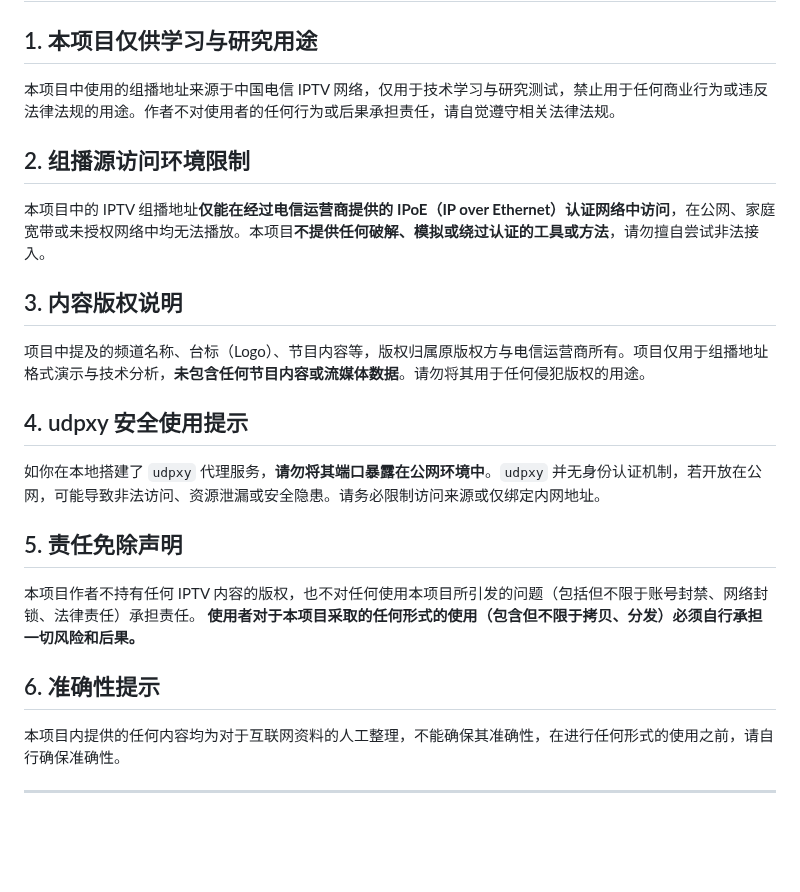
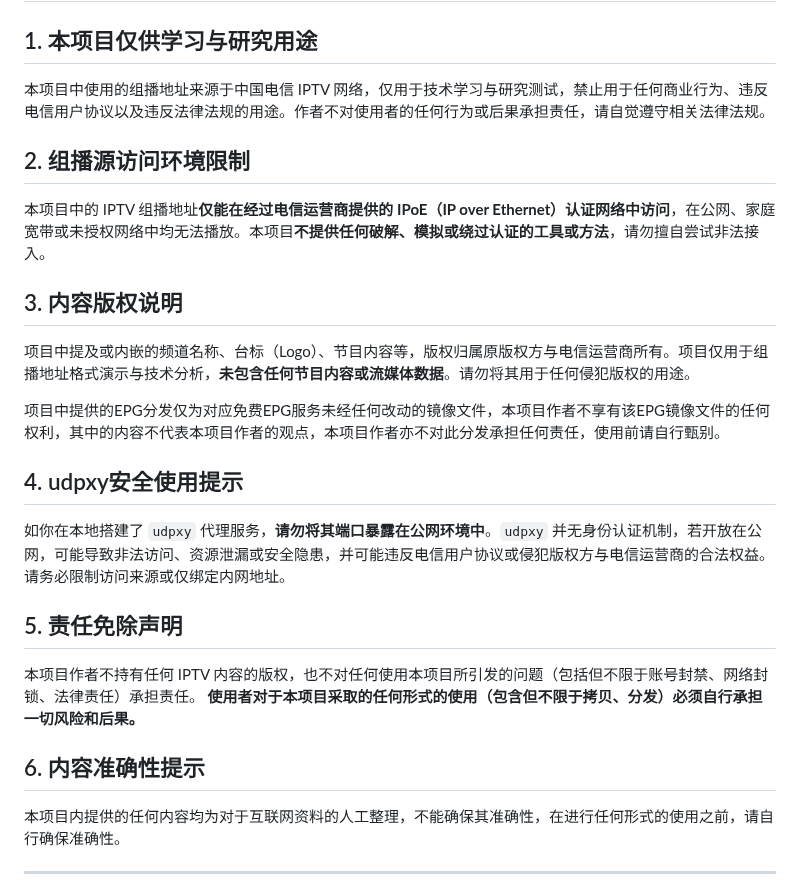
Before and after one commit to FHZDCJ/Zhejiang_Telecom_IPTV, a Markdown page: README.md, the part around the change. Rendered like a GitHub page; blank space fills up the shorter version.

Commit message:
FHZDCJ 进行的更改

```diff
--- a/README.md
+++ b/README.md
@@ -168,22 +168,24 @@ txt源
 # ⚠️免责声明 / Disclaimer
 
 ## 1. 本项目仅供学习与研究用途
-本项目中使用的组播地址来源于中国电信 IPTV 网络，仅用于技术学习与研究测试，禁止用于任何商业行为或违反法律法规的用途。作者不对使用者的任何行为或后果承担责任，请自觉遵守相关法律法规。
+本项目中使用的组播地址来源于中国电信 IPTV 网络，仅用于技术学习与研究测试，禁止用于任何商业行为、违反电信用户协议以及违反法律法规的用途。作者不对使用者的任何行为或后果承担责任，请自觉遵守相关法律法规。
 
 ## 2. 组播源访问环境限制
 本项目中的 IPTV 组播地址**仅能在经过电信运营商提供的 IPoE（IP over Ethernet）认证网络中访问**，在公网、家庭宽带或未授权网络中均无法播放。本项目**不提供任何破解、模拟或绕过认证的工具或方法**，请勿擅自尝试非法接入。
 
 ## 3. 内容版权说明
-项目中提及的频道名称、台标（Logo）、节目内容等，版权归属原版权方与电信运营商所有。项目仅用于组播地址格式演示与技术分析，**未包含任何节目内容或流媒体数据**。请勿将其用于任何侵犯版权的用途。
+项目中提及或内嵌的频道名称、台标（Logo）、节目内容等，版权归属原版权方与电信运营商所有。项目仅用于组播地址格式演示与技术分析，**未包含任何节目内容或流媒体数据**。请勿将其用于任何侵犯版权的用途。
 
-## 4. udpxy 安全使用提示
-如你在本地搭建了 `udpxy` 代理服务，**请勿将其端口暴露在公网环境中**。`udpxy` 并无身份认证机制，若开放在公网，可能导致非法访问、资源泄漏或安全隐患。请务必限制访问来源或仅绑定内网地址。
+项目中提供的EPG分发仅为对应免费EPG服务未经任何改动的镜像文件，本项目作者不享有该EPG镜像文件的任何权利，其中的内容不代表本项目作者的观点，本项目作者亦不对此分发承担任何责任，使用前请自行甄别。
+
+## 4. udpxy安全使用提示
+如你在本地搭建了 `udpxy` 代理服务，**请勿将其端口暴露在公网环境中**。`udpxy` 并无身份认证机制，若开放在公网，可能导致非法访问、资源泄漏或安全隐患，并可能违反电信用户协议或侵犯版权方与电信运营商的合法权益。请务必限制访问来源或仅绑定内网地址。
 
 ## 5. 责任免除声明
 本项目作者不持有任何 IPTV 内容的版权，也不对任何使用本项目所引发的问题（包括但不限于账号封禁、网络封锁、法律责任）承担责任。
 **使用者对于本项目采取的任何形式的使用（包含但不限于拷贝、分发）必须自行承担一切风险和后果。**
 
-## 6. 准确性提示
+## 6. 内容准确性提示
 本项目内提供的任何内容均为对于互联网资料的人工整理，不能确保其准确性，在进行任何形式的使用之前，请自行确保准确性。
 
 ---
```
